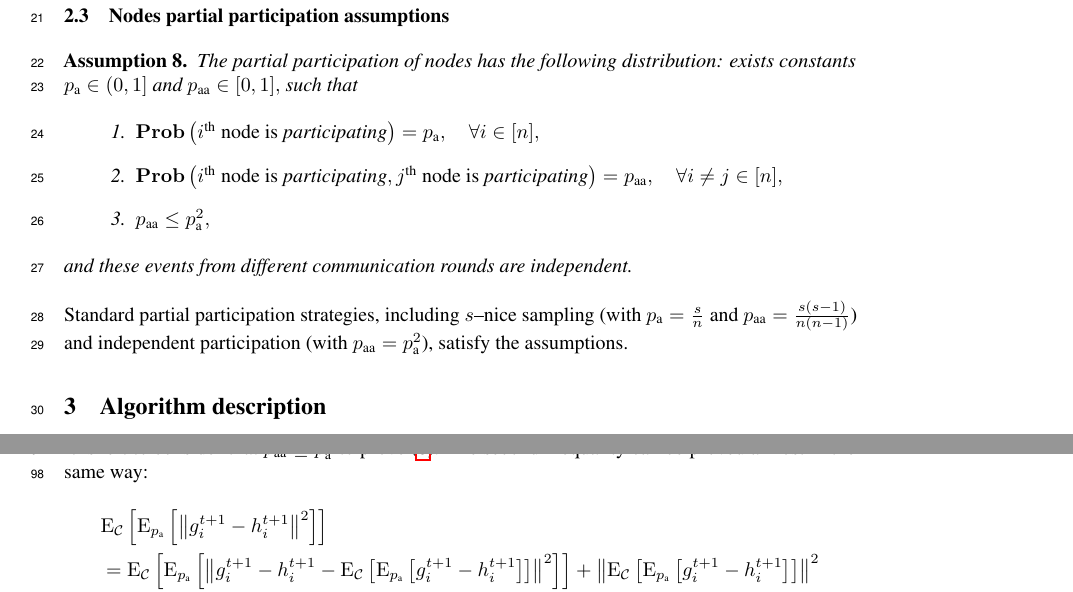
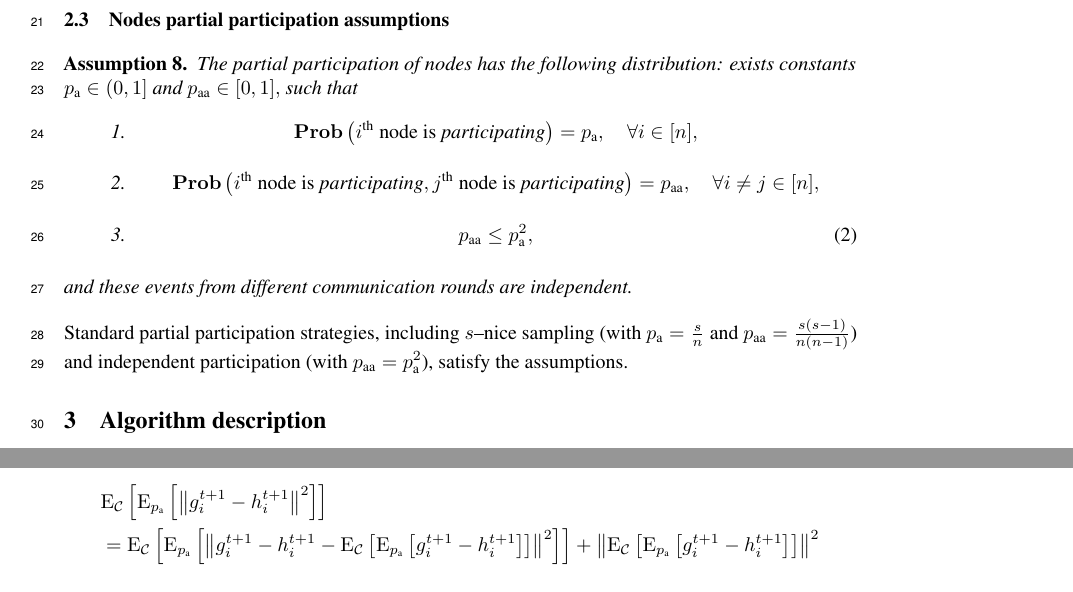
Before and after one commit to k3nfalt/dasha-partial-participation, a LaTeX paper (neurips_2021.tex): two parts of pages 2 and 11 of 27, joined at a grey line, cut so that both start at the same text. Compiled offline with pdfLaTeX.

Commit message:
More fixes

```diff
--- a/neurips_2021.tex
+++ b/neurips_2021.tex
@@ -124,13 +124,20 @@ The two assumptions below are provided for the stochastic setting \eqref{eq:task
 
 \subsection{Nodes partial participation assumptions}
 \label{sec:partial_participation}
+
+\newcommand\Item[1][]{%
+  \ifx\relax#1\relax  \item \else \item[#1] \fi
+  \abovedisplayskip=0pt\abovedisplayshortskip=0pt~\vspace*{-\baselineskip}}
+
 \begin{assumption}
   \label{ass:partial_participation}
   The partial participation of nodes has the following distribution: exists constants $\probavailable \in (0, 1]$ and $\probpairaa \in [0, 1],$ such that
   \begin{enumerate}
-    \item $\Prob\left(i^{\textnormal{th}} \textnormal{ node is \textit{participating}}\right) = \probavailable, \quad \forall i \in [n],$
-    \item $\Prob\left(i^{\textnormal{th}} \textnormal{ node is \textit{participating}}, j^{\textnormal{th}} \textnormal{ node is \textit{participating}}\right) = \probpairaa, \quad \forall i \neq j \in [n],$
-    \item $\probpairaa \leq \probavailable^2,$
+    \Item \begin{align*}\Prob\left(i^{\textnormal{th}} \textnormal{ node is \textit{participating}}\right) = \probavailable, \quad \forall i \in [n],\end{align*}
+    \Item \begin{align*}\Prob\left(i^{\textnormal{th}} \textnormal{ node is \textit{participating}}, j^{\textnormal{th}} \textnormal{ node is \textit{participating}}\right) = \probpairaa, \quad \forall i \neq j \in [n],\end{align*}
+    \Item \begin{align} \label{eq:partial_participation_constraint}
+      \probpairaa \leq \probavailable^2,
+    \end{align}
   \end{enumerate}
   and these events from different communication rounds are independent.
 \end{assumption}
@@ -389,7 +396,7 @@ The proof of Lemma \ref{lemma:page_lemma} is provided in \cite{PAGE}.
     &\quad + \frac{a^2 (\probpairaa - \probavailable^2)}{\probavailable^2}\norm{g^{t} - h^{t}}^2 \\
     &\quad + (1 - a)^2\norm{g^{t} - h^{t}}^2.\\
   \end{align*}
-  It is left to consider that $\probpairaa \leq \probavailable^2$ to prove \eqref{eq:compressor_global_error}. The second inequality can be proved almost in the same way:
+  It is left to consider \eqref{eq:partial_participation_constraint} to prove \eqref{eq:compressor_global_error}. The second inequality can be proved almost in the same way:
   \begin{align*}
     &\ExpSub{\cC}{\ExpSub{\probavailable}{\norm{g^{t+1}_i - h^{t+1}_i}^2}} \\
     &=\ExpSub{\cC}{\ExpSub{\probavailable}{\norm{g^{t+1}_i - h^{t+1}_i - \ExpSub{\cC}{\ExpSub{\probavailable}{g^{t+1}_i - h^{t+1}_i}}}^2}} + \norm{\ExpSub{\cC}{\ExpSub{\probavailable}{g^{t+1}_i - h^{t+1}_i}}}^2 \\
```
Also changed, not shown: neurips_2021.tex (8 more changed lines).
